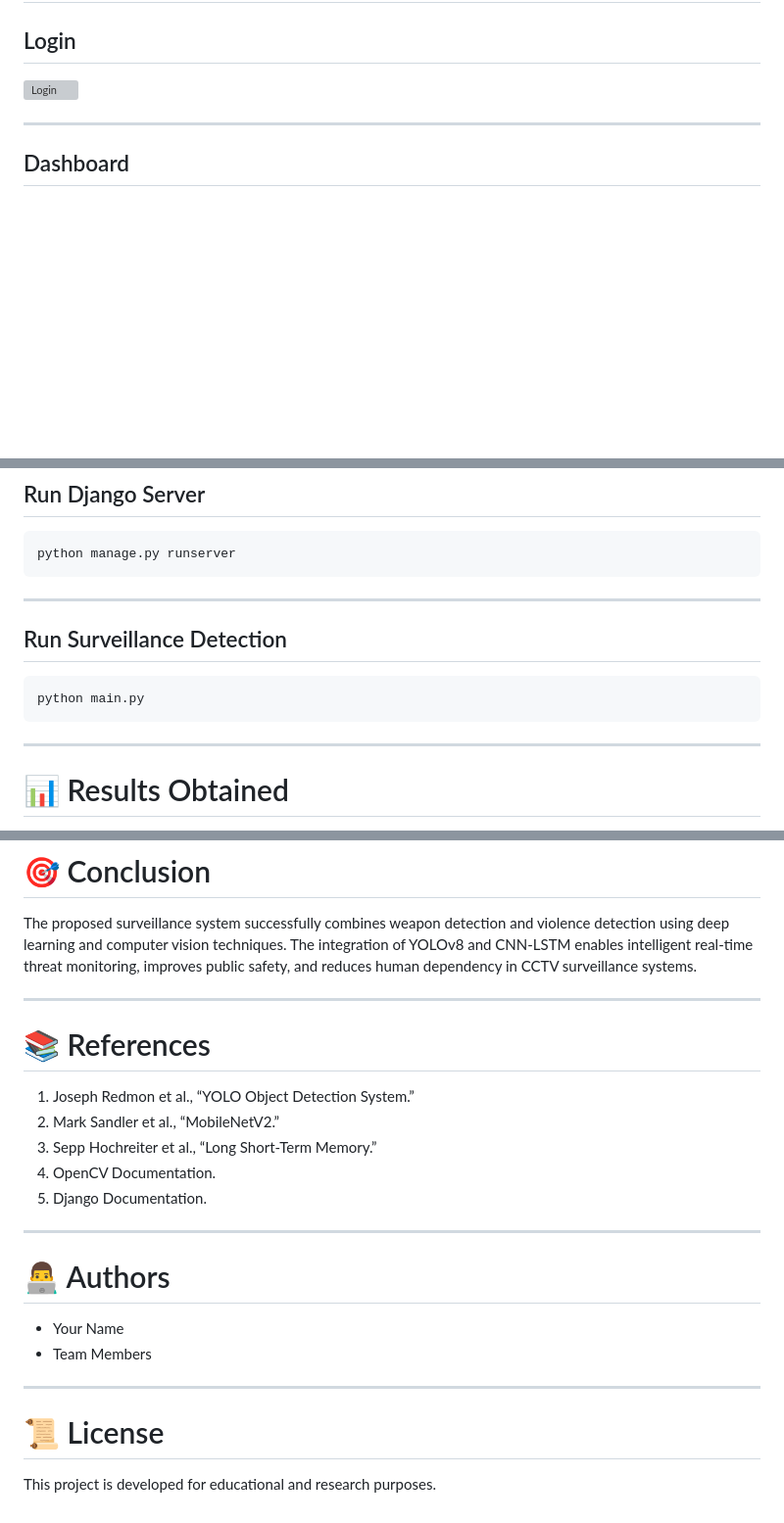
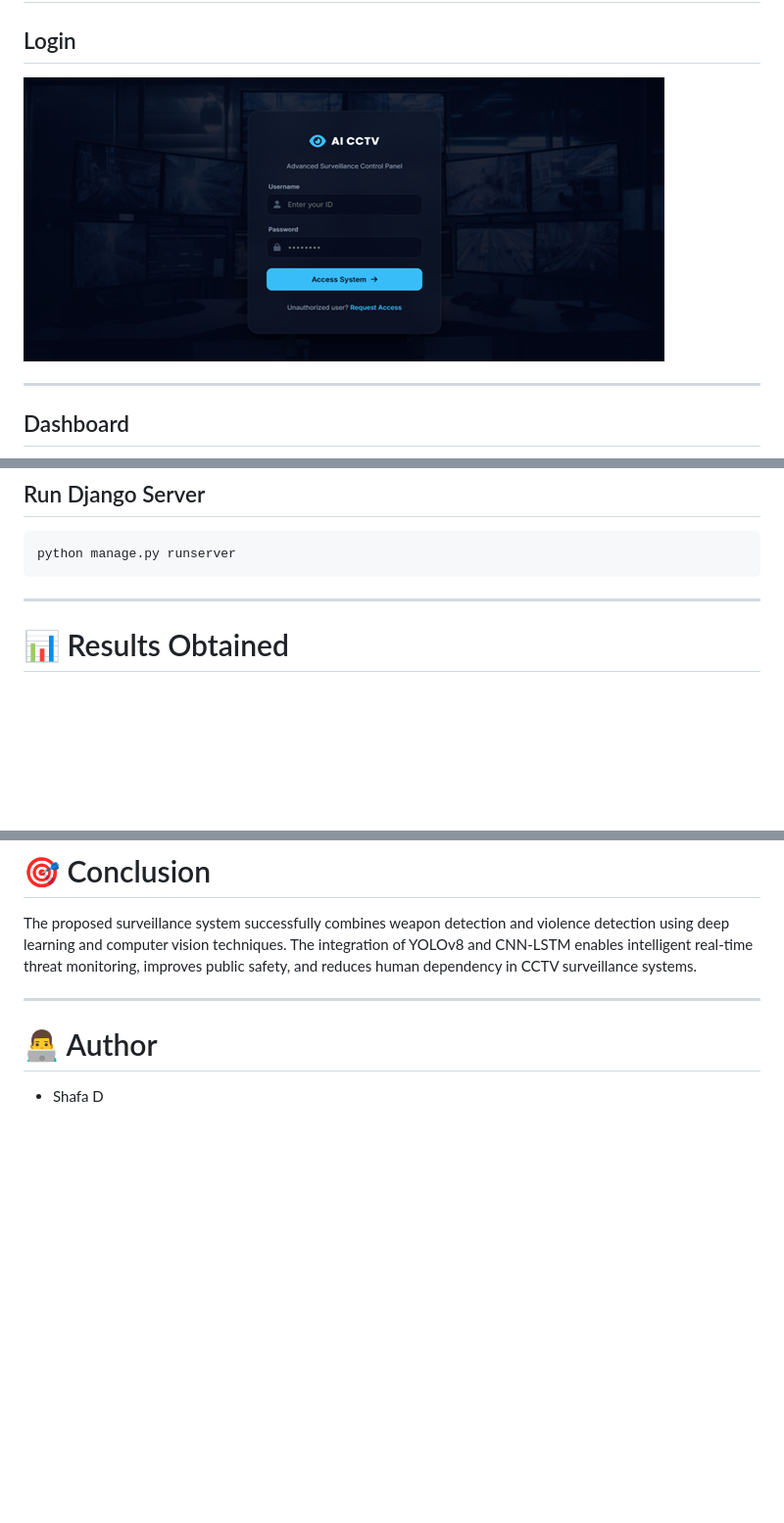
Before and after one commit to shafa-21/surveillance-system-weapon-violence-detection, a Markdown page: README.md, 3 parts joined by grey strips. Shown at 98% size. Drawn GitHub-style; blank space fills up the shorter version; grey boxes are pictures that could not be loaded.

````diff
--- a/README.md
+++ b/README.md
@@ -167,7 +167,7 @@ Surveillance-System/
 # 📷 Screenshots
 ## Login
 
-![Login](screenshots/dashboard.png)
+![Login](screenshots/Login.png)
 
 ---
 
@@ -232,13 +232,7 @@ python manage.py runserver
 
 ---
 
-## Run Surveillance Detection
 
-```bash
-python main.py
-```
-
----
 
 # 📊 Results Obtained
 
@@ -268,23 +262,7 @@ The proposed surveillance system successfully combines weapon detection and viol
 
 ---
 
-# 📚 References
 
-1. Joseph Redmon et al., “YOLO Object Detection System.”
-2. Mark Sandler et al., “MobileNetV2.”
-3. Sepp Hochreiter et al., “Long Short-Term Memory.”
-4. OpenCV Documentation.
-5. Django Documentation.
+# 👨‍💻 Author
 
----
-
-# 👨‍💻 Authors
-
-- Your Name
-- Team Members
-
----
-
-# 📜 License
-
-This project is developed for educational and research purposes.
+- Shafa D
````
Also changed, not shown: other parts of README.md (+1 -1 lines).
